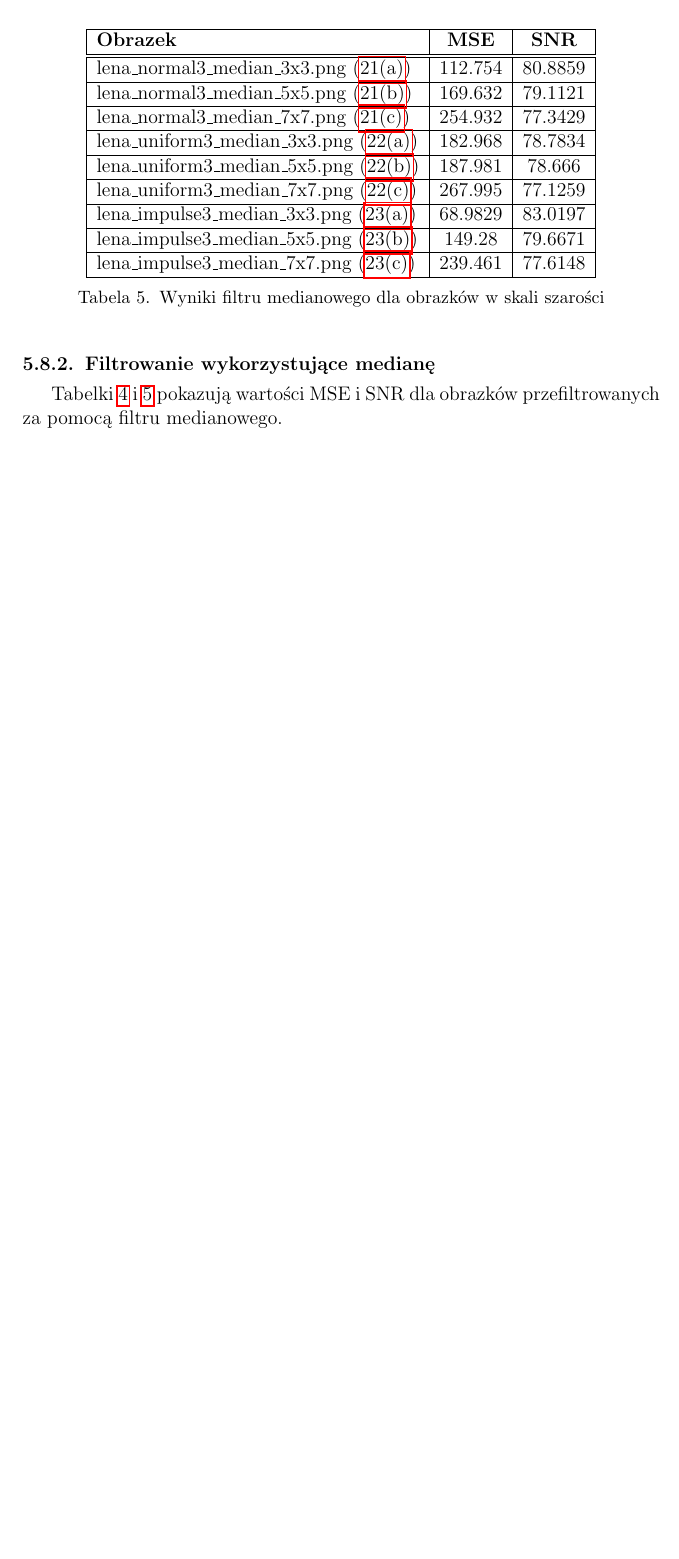
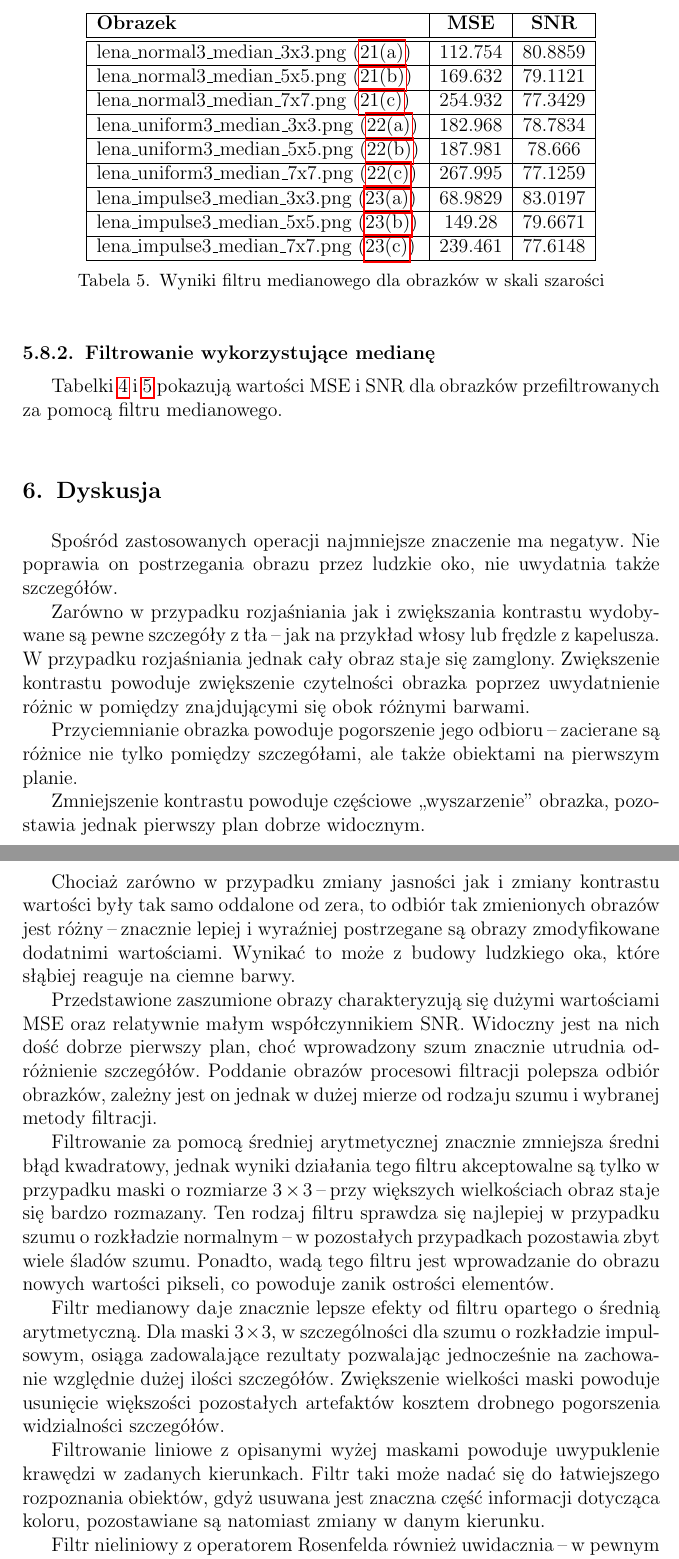
Before and after one commit to Michal-Kawski/pod, a LaTeX document (sprawko/sprawko_pod1.tex): part of page 23 of 23 before the commit and two parts of pages 23 and 24 of 24 after it, the two joined at a grey line, cut so that both start at the same text, the shorter picture padded with empty space. Compiled offline with pdfLaTeX.

Commit message:
add discussion on results

```diff
--- a/sprawko/sprawko_pod1.tex
+++ b/sprawko/sprawko_pod1.tex
@@ -1047,6 +1047,27 @@ Tabelki \ref{tab.lenac_median} i \ref{tab.lena_median} pokazują wartości MSE i
   \label{tab.lena_median}
 \end{table}
 
+\section{Dyskusja}
+Spośród zastosowanych operacji najmniejsze znaczenie ma negatyw. Nie poprawia on postrzegania obrazu przez ludzkie oko, nie uwydatnia także szczegółów.
+
+Zarówno w przypadku rozjaśniania jak i zwiększania kontrastu wydobywane są pewne szczegóły z tła \ppauza jak na przykład włosy lub frędzle z kapelusza. W przypadku rozjaśniania jednak cały obraz staje się zamglony. Zwiększenie kontrastu powoduje zwiększenie czytelności obrazka poprzez uwydatnienie różnic w pomiędzy znajdującymi się obok różnymi barwami.
+
+Przyciemnianie obrazka powoduje pogorszenie jego odbioru \ppauza zacierane są różnice nie tylko pomiędzy szczegółami, ale także obiektami na pierwszym planie.
+
+Zmniejszenie kontrastu powoduje częściowe ,,wyszarzenie'' obrazka, pozostawia jednak pierwszy plan dobrze widocznym.
+
+Chociaż zarówno w przypadku zmiany jasności jak i zmiany kontrastu wartości były tak samo oddalone od zera, to odbiór tak zmienionych obrazów jest różny \ppauza znacznie lepiej i wyraźniej postrzegane są obrazy zmodyfikowane dodatnimi wartościami. Wynikać to może z budowy ludzkiego oka, które słąbiej reaguje na ciemne barwy.
+
+Przedstawione zaszumione obrazy charakteryzują się dużymi wartościami MSE oraz relatywnie małym współczynnikiem SNR. Widoczny jest na nich dość dobrze pierwszy plan, choć wprowadzony szum znacznie utrudnia odróżnienie szczegółów. Poddanie obrazów procesowi filtracji polepsza odbiór obrazków, zależny jest on jednak w dużej mierze od rodzaju szumu i wybranej metody filtracji.
+
+Filtrowanie za pomocą średniej arytmetycznej znacznie zmniejsza średni błąd kwadratowy, jednak wyniki działania tego filtru akceptowalne są tylko w przypadku maski o rozmiarze $3 \times 3$ \ppauza przy większych wielkościach obraz staje się bardzo rozmazany. Ten rodzaj filtru sprawdza się najlepiej w przypadku szumu o rozkładzie normalnym \ppauza w pozostałych przypadkach pozostawia zbyt wiele śladów szumu. Ponadto, wadą tego filtru jest wprowadzanie do obrazu nowych wartości pikseli, co powoduje zanik ostrości elementów.
+
+Filtr medianowy daje znacznie lepsze efekty od filtru opartego o średnią arytmetyczną. Dla maski $3 \times 3$, w szczególności dla szumu o rozkładzie impulsowym, osiąga zadowalające rezultaty pozwalając jednocześnie na zachowanie względnie dużej ilości szczegółów. Zwiększenie wielkości maski powoduje usunięcie większości pozostałych artefaktów kosztem drobnego pogorszenia widzialności szczegółów.
+
+Filtrowanie liniowe z opisanymi wyżej maskami powoduje uwypuklenie krawędzi w zadanych kierunkach. Filtr taki może nadać się do łatwiejszego rozpoznania obiektów, gdyż usuwana jest znaczna część informacji dotycząca koloru, pozostawiane są natomiast zmiany w danym kierunku.
+
+Filtr nieliniowy z operatorem Rosenfelda również uwidacznia \ppauza w pewnym stopniu \ppauza kontury, jednak wyniki dawane przez ten filtr powodują u autorów zawroty głowy i ciężko jest odnaleźć zastosowanie dla tej metody.
+
 \begin{thebibliography}{99}
 %\bibitem{pleple}
 % opis
```
